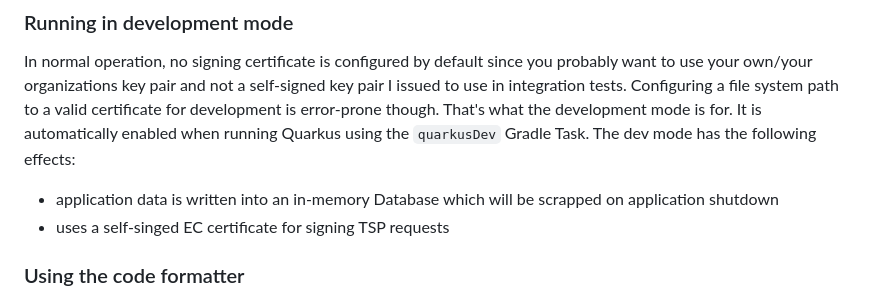
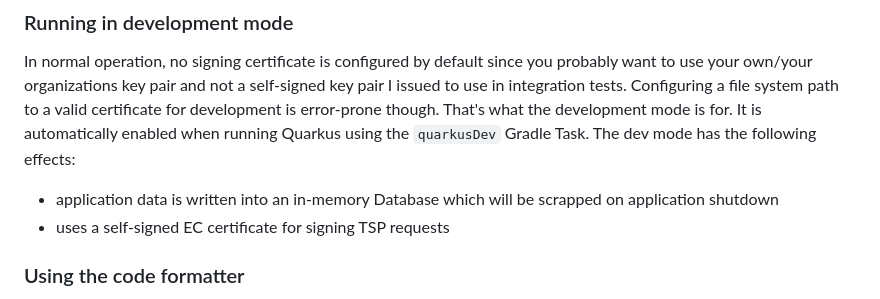
Before and after one commit to dnl50/tsa, a Markdown page: README.md, the part around the change. Rendered like a GitHub page.

Commit message:
Fix Typo in README

```diff
--- a/README.md
+++ b/README.md
@@ -78,7 +78,7 @@ path to a valid certificate for development is error-prone though. That's what t
 automatically enabled when running Quarkus using the `quarkusDev` Gradle Task. The dev mode has the following effects:
 
 * application data is written into an in-memory Database which will be scrapped on application shutdown
-* uses a self-singed EC certificate for signing TSP requests
+* uses a self-signed EC certificate for signing TSP requests
 
 ### Using the code formatter
 
```
